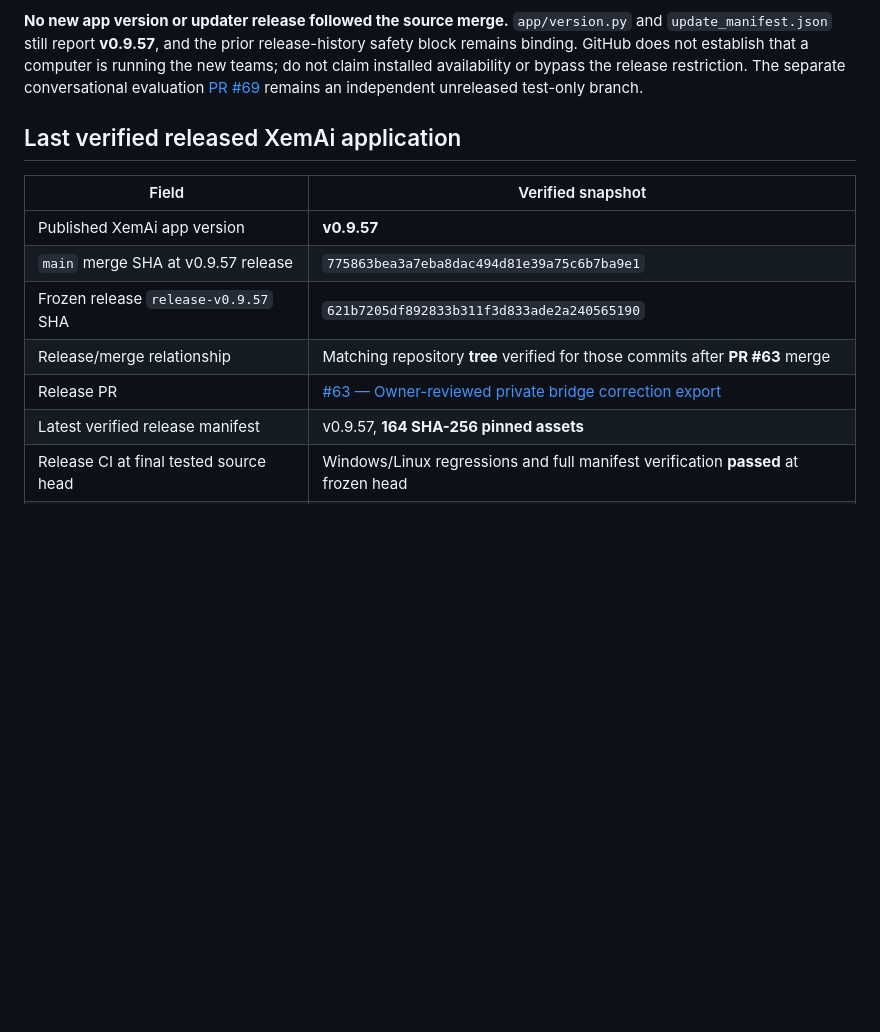
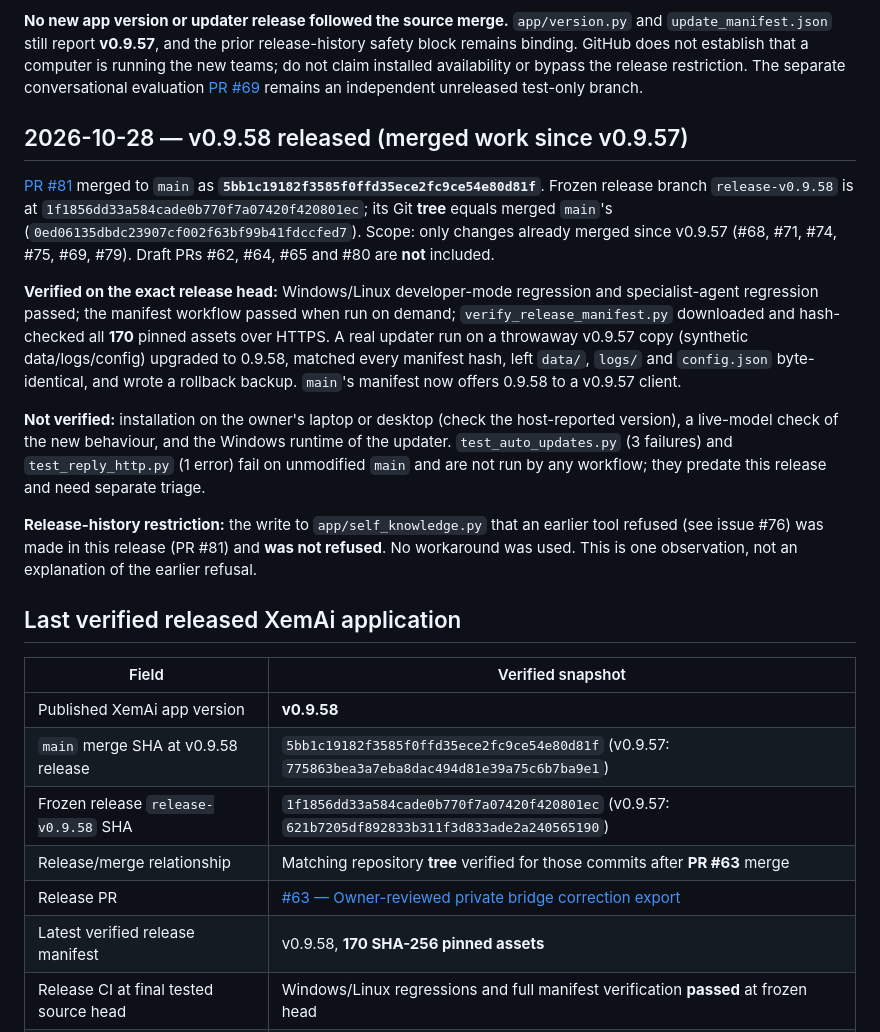
Before and after one commit to Xeminas1/personal-ai, a Markdown page: docs/PROJECT_STATE.md, the part around one of its changes. Drawn GitHub-style; blank space fills up the shorter version.

Commit message:
docs: record verified v0.9.58 release state (#82)
Co-Authored-By: Claude Sonnet 5.5 <noreply@anthropic.com>
Claude-Session: https://claude.ai/code/session_011QJzhdvh4E5KCPWfGtufHF

```diff
--- a/docs/PROJECT_STATE.md
+++ b/docs/PROJECT_STATE.md
@@ -10,16 +10,26 @@ Source now contains three **explicitly invoked, read-only** teams: Conversation
 
 **No new app version or updater release followed the source merge.** `app/version.py` and `update_manifest.json` still report **v0.9.57**, and the prior release-history safety block remains binding. GitHub does not establish that a computer is running the new teams; do not claim installed availability or bypass the release restriction. The separate conversational evaluation [PR #69](https://github.com/Xeminas1/personal-ai/pull/69) remains an independent unreleased test-only branch.
 
+## 2026-10-28 — v0.9.58 released (merged work since v0.9.57)
+
+[PR #81](https://github.com/Xeminas1/personal-ai/pull/81) merged to `main` as **`5bb1c19182f3585f0ffd35ece2fc9ce54e80d81f`**. Frozen release branch `release-v0.9.58` is at `1f1856dd33a584cade0b770f7a07420f420801ec`; its Git **tree** equals merged `main`'s (`0ed06135dbdc23907cf002f63bf99b41fdccfed7`). Scope: only changes already merged since v0.9.57 (#68, #71, #74, #75, #69, #79). Draft PRs #62, #64, #65 and #80 are **not** included.
+
+**Verified on the exact release head:** Windows/Linux developer-mode regression and specialist-agent regression passed; the manifest workflow passed when run on demand; `verify_release_manifest.py` downloaded and hash-checked all **170** pinned assets over HTTPS. A real updater run on a throwaway v0.9.57 copy (synthetic data/logs/config) upgraded to 0.9.58, matched every manifest hash, left `data/`, `logs/` and `config.json` byte-identical, and wrote a rollback backup. `main`'s manifest now offers 0.9.58 to a v0.9.57 client.
+
+**Not verified:** installation on the owner's laptop or desktop (check the host-reported version), a live-model check of the new behaviour, and the Windows runtime of the updater. `test_auto_updates.py` (3 failures) and `test_reply_http.py` (1 error) fail on unmodified `main` and are not run by any workflow; they predate this release and need separate triage.
+
+**Release-history restriction:** the write to `app/self_knowledge.py` that an earlier tool refused (see issue #76) was made in this release (PR #81) and **was not refused**. No workaround was used. This is one observation, not an explanation of the earlier refusal.
+
 ## Last verified released XemAi application
 
 | Field | Verified snapshot |
 | --- | --- |
-| Published XemAi app version | **v0.9.57** |
-| `main` merge SHA at v0.9.57 release | `775863bea3a7eba8dac494d81e39a75c6b7ba9e1` |
-| Frozen release `release-v0.9.57` SHA | `621b7205df892833b311f3d833ade2a240565190` |
+| Published XemAi app version | **v0.9.58** |
+| `main` merge SHA at v0.9.58 release | `5bb1c19182f3585f0ffd35ece2fc9ce54e80d81f` (v0.9.57: `775863bea3a7eba8dac494d81e39a75c6b7ba9e1`) |
+| Frozen release `release-v0.9.58` SHA | `1f1856dd33a584cade0b770f7a07420f420801ec` (v0.9.57: `621b7205df892833b311f3d833ade2a240565190`) |
 | Release/merge relationship | Matching repository **tree** verified for those commits after **PR #63** merge |
 | Release PR | [#63 — Owner-reviewed private bridge correction export](https://github.com/Xeminas1/personal-ai/pull/63) |
-| Latest verified release manifest | v0.9.57, **164 SHA-256 pinned assets** |
+| Latest verified release manifest | v0.9.58, **170 SHA-256 pinned assets** |
 | Release CI at final tested source head | Windows/Linux regressions and full manifest verification **passed** at frozen head |
 | Installed version on an owner's computer | **Unknown from GitHub alone** |
 
```
Also changed, not shown: other parts of docs/PROJECT_STATE.md (+1 -1 lines), AGENTS.md (+1 -1 lines).
